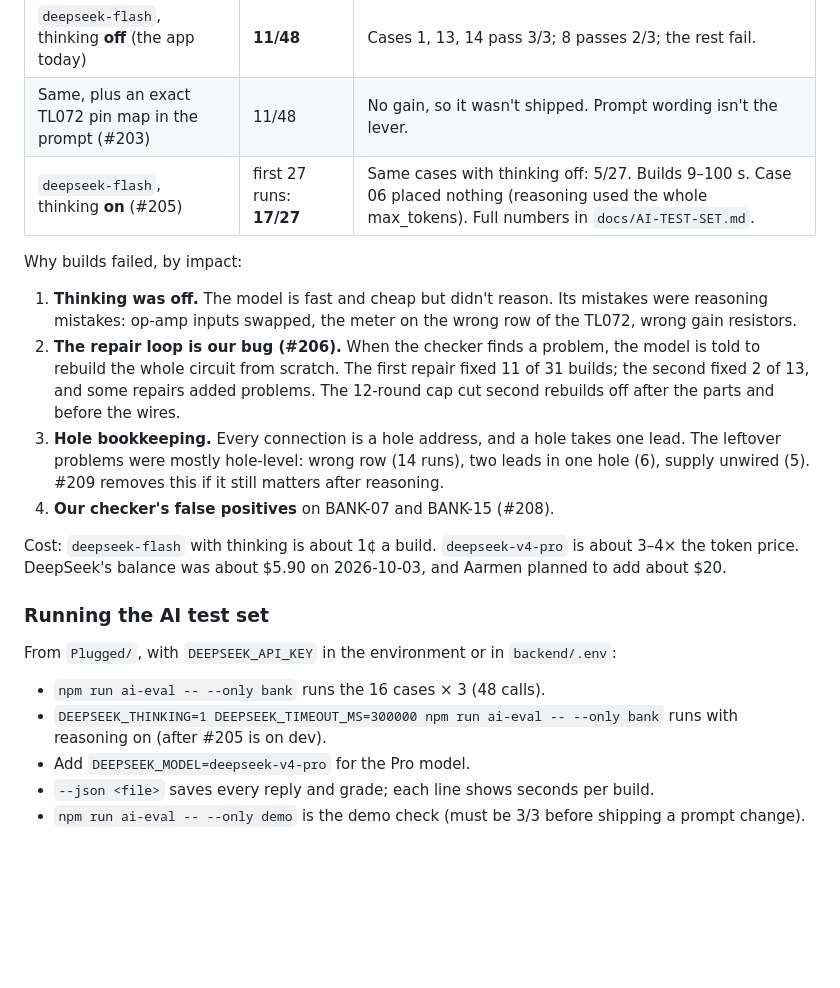
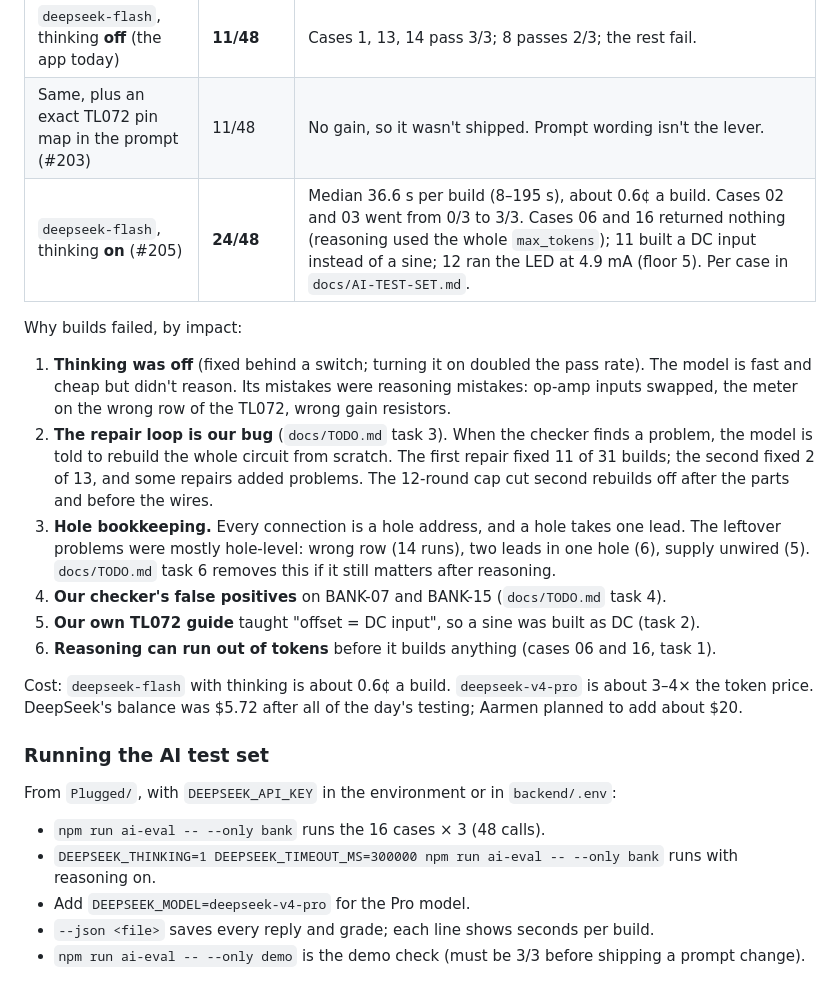
Before and after one commit to jessi-sidhu/EDISON, a Markdown page: docs/STATUS.md, the part around one of its changes. GitHub-like rendering; blank space fills up the shorter version.

```diff
--- a/docs/STATUS.md
+++ b/docs/STATUS.md
@@ -42,20 +45,22 @@ Measured on the AI test set, 16 cases × 3 runs, graded in the simulator with wi
 |---|---|---|
 | `deepseek-flash`, thinking **off** (the app today) | **11/48** | Cases 1, 13, 14 pass 3/3; 8 passes 2/3; the rest fail. |
 | Same, plus an exact TL072 pin map in the prompt (#203) | 11/48 | No gain, so it wasn't shipped. Prompt wording isn't the lever. |
-| `deepseek-flash`, thinking **on** (#205) | first 27 runs: **17/27** | Same cases with thinking off: 5/27. Builds 9–100 s. Case 06 placed nothing (reasoning used the whole max_tokens). Full numbers in `docs/AI-TEST-SET.md`. |
+| `deepseek-flash`, thinking **on** (#205) | **24/48** | Median 36.6 s per build (8–195 s), about 0.6¢ a build. Cases 02 and 03 went from 0/3 to 3/3. Cases 06 and 16 returned nothing (reasoning used the whole `max_tokens`); 11 built a DC input instead of a sine; 12 ran the LED at 4.9 mA (floor 5). Per case in `docs/AI-TEST-SET.md`. |
 
 Why builds failed, by impact:
-1. **Thinking was off.** The model is fast and cheap but didn't reason. Its mistakes were reasoning mistakes: op-amp inputs swapped, the meter on the wrong row of the TL072, wrong gain resistors.
-2. **The repair loop is our bug (#206).** When the checker finds a problem, the model is told to rebuild the whole circuit from scratch. The first repair fixed 11 of 31 builds; the second fixed 2 of 13, and some repairs added problems. The 12-round cap cut second rebuilds off after the parts and before the wires.
-3. **Hole bookkeeping.** Every connection is a hole address, and a hole takes one lead. The leftover problems were mostly hole-level: wrong row (14 runs), two leads in one hole (6), supply unwired (5). #209 removes this if it still matters after reasoning.
-4. **Our checker's false positives** on BANK-07 and BANK-15 (#208).
+1. **Thinking was off** (fixed behind a switch; turning it on doubled the pass rate). The model is fast and cheap but didn't reason. Its mistakes were reasoning mistakes: op-amp inputs swapped, the meter on the wrong row of the TL072, wrong gain resistors.
+2. **The repair loop is our bug** (`docs/TODO.md` task 3). When the checker finds a problem, the model is told to rebuild the whole circuit from scratch. The first repair fixed 11 of 31 builds; the second fixed 2 of 13, and some repairs added problems. The 12-round cap cut second rebuilds off after the parts and before the wires.
+3. **Hole bookkeeping.** Every connection is a hole address, and a hole takes one lead. The leftover problems were mostly hole-level: wrong row (14 runs), two leads in one hole (6), supply unwired (5). `docs/TODO.md` task 6 removes this if it still matters after reasoning.
+4. **Our checker's false positives** on BANK-07 and BANK-15 (`docs/TODO.md` task 4).
+5. **Our own TL072 guide** taught "offset = DC input", so a sine was built as DC (task 2).
+6. **Reasoning can run out of tokens** before it builds anything (cases 06 and 16, task 1).
 
-Cost: `deepseek-flash` with thinking is about 1¢ a build. `deepseek-v4-pro` is about 3–4× the token price. DeepSeek's balance was about $5.90 on 2026-10-03, and Aarmen planned to add about $20.
+Cost: `deepseek-flash` with thinking is about 0.6¢ a build. `deepseek-v4-pro` is about 3–4× the token price. DeepSeek's balance was $5.72 after all of the day's testing; Aarmen planned to add about $20.
 
 ### Running the AI test set
 From `Plugged/`, with `DEEPSEEK_API_KEY` in the environment or in `backend/.env`:
 - `npm run ai-eval -- --only bank` runs the 16 cases × 3 (48 calls).
-- `DEEPSEEK_THINKING=1 DEEPSEEK_TIMEOUT_MS=300000 npm run ai-eval -- --only bank` runs with reasoning on (after #205 is on dev).
+- `DEEPSEEK_THINKING=1 DEEPSEEK_TIMEOUT_MS=300000 npm run ai-eval -- --only bank` runs with reasoning on.
 - Add `DEEPSEEK_MODEL=deepseek-v4-pro` for the Pro model.
 - `--json <file>` saves every reply and grade; each line shows seconds per build.
 - `npm run ai-eval -- --only demo` is the demo check (must be 3/3 before shipping a prompt change).
```
Also changed, not shown: other parts of docs/STATUS.md (+18 -15 lines), docs/AI-TEST-SET.md (+22 -5 lines), docs/TODO.md (added, +137 -0 lines).
